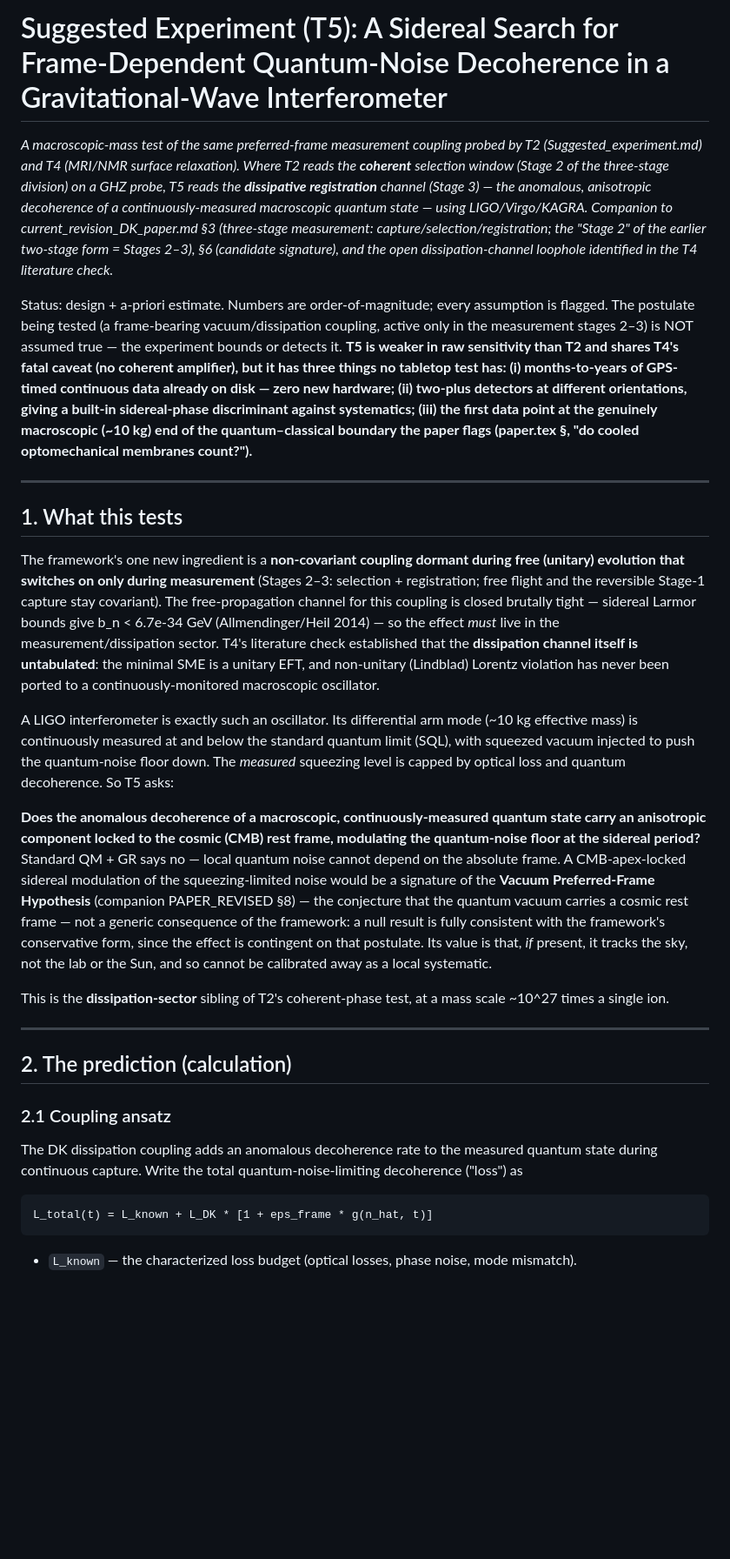
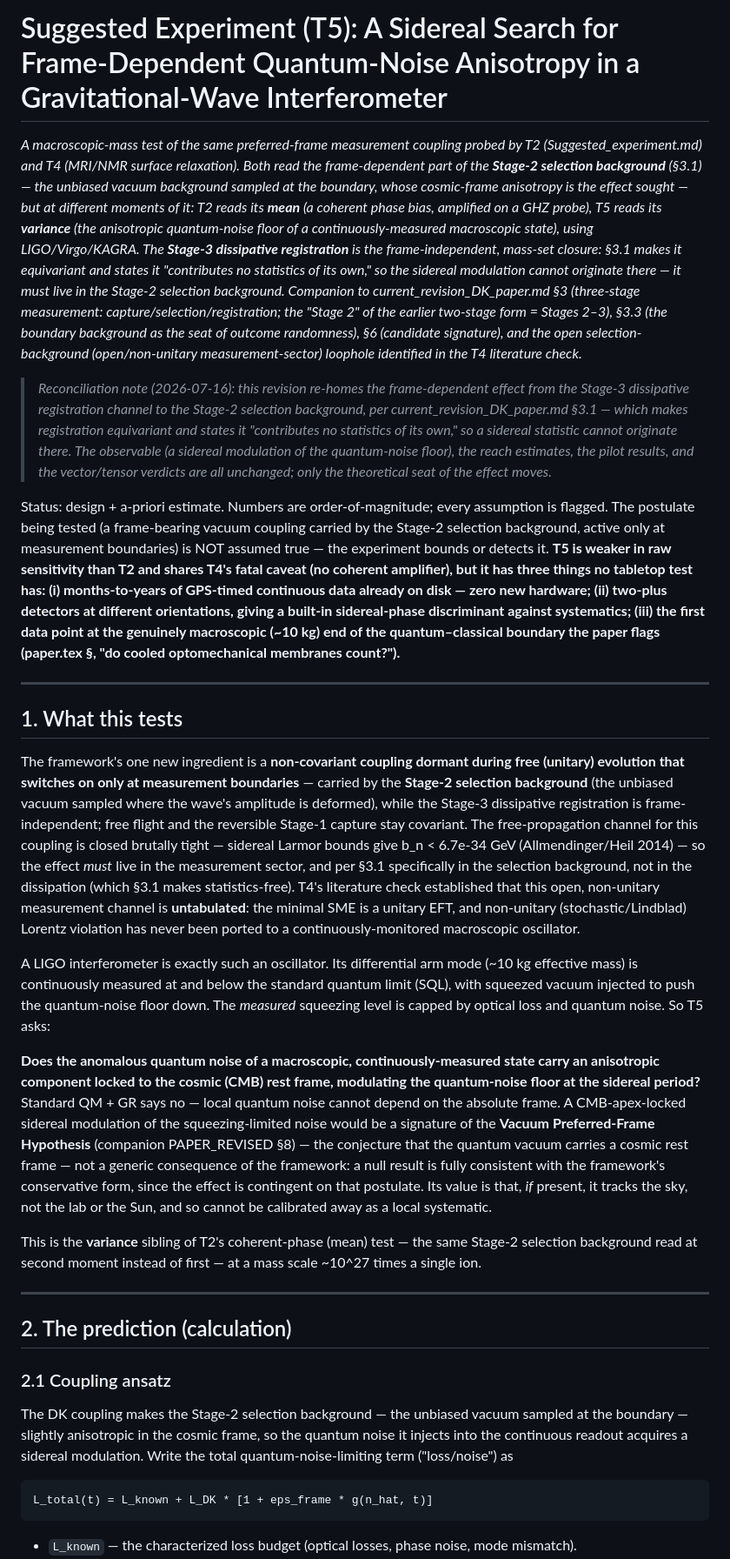
Before and after one commit to rayolddog/DiracKuramotoFramework, a Markdown page: LIGO_SIDEREAL_TEST_T5.md, the part around one of its changes. Shown at 87% size. GitHub-like rendering; blank space fills up the shorter version.

```diff
--- a/LIGO_SIDEREAL_TEST_T5.md
+++ b/LIGO_SIDEREAL_TEST_T5.md
@@ -1,18 +1,31 @@
-# Suggested Experiment (T5): A Sidereal Search for Frame-Dependent Quantum-Noise Decoherence in a Gravitational-Wave Interferometer
+# Suggested Experiment (T5): A Sidereal Search for Frame-Dependent Quantum-Noise Anisotropy in a Gravitational-Wave Interferometer
 
 *A macroscopic-mass test of the same preferred-frame measurement coupling probed by T2
-(Suggested_experiment.md) and T4 (MRI/NMR surface relaxation). Where T2 reads the
-**coherent** selection window (Stage 2 of the three-stage division) on a GHZ probe, T5
-reads the **dissipative registration** channel (Stage 3) — the anomalous, anisotropic
-decoherence of a continuously-measured macroscopic quantum state — using
-LIGO/Virgo/KAGRA. Companion to current_revision_DK_paper.md §3 (three-stage measurement:
-capture/selection/registration; the "Stage 2" of the earlier two-stage form = Stages 2–3),
-§6 (candidate signature), and the open dissipation-channel loophole identified in the T4
-literature check.*
+(Suggested_experiment.md) and T4 (MRI/NMR surface relaxation). Both read the frame-dependent
+part of the **Stage-2 selection background** (§3.1) — the unbiased vacuum background sampled
+at the boundary, whose cosmic-frame anisotropy is the effect sought — but at different moments
+of it: T2 reads its **mean** (a coherent phase bias, amplified on a GHZ probe), T5 reads its
+**variance** (the anisotropic quantum-noise floor of a continuously-measured macroscopic
+state), using LIGO/Virgo/KAGRA. The **Stage-3 dissipative registration** is the
+frame-independent, mass-set closure: §3.1 makes it equivariant and states it "contributes no
+statistics of its own," so the sidereal modulation cannot originate there — it must live in
+the Stage-2 selection background. Companion to current_revision_DK_paper.md §3 (three-stage
+measurement: capture/selection/registration; the "Stage 2" of the earlier two-stage form =
+Stages 2–3), §3.3 (the boundary background as the seat of outcome randomness), §6 (candidate
+signature), and the open selection-background (open/non-unitary measurement-sector) loophole
+identified in the T4 literature check.*
+
+> *Reconciliation note (2026-07-16): this revision re-homes the frame-dependent effect from
+> the Stage-3 dissipative registration channel to the Stage-2 selection background, per
+> current_revision_DK_paper.md §3.1 — which makes registration equivariant and states it
+> "contributes no statistics of its own," so a sidereal statistic cannot originate there. The
+> observable (a sidereal modulation of the quantum-noise floor), the reach estimates, the
+> pilot results, and the vector/tensor verdicts are all unchanged; only the theoretical seat
+> of the effect moves.*
 
 Status: design + a-priori estimate. Numbers are order-of-magnitude; every assumption is
-flagged. The postulate being tested (a frame-bearing vacuum/dissipation coupling, active
-only in the measurement stages 2–3) is NOT assumed true — the experiment bounds or detects it. **T5 is
+flagged. The postulate being tested (a frame-bearing vacuum coupling carried by the Stage-2
+selection background, active only at measurement boundaries) is NOT assumed true — the experiment bounds or detects it. **T5 is
 weaker in raw sensitivity than T2 and shares T4's fatal caveat (no coherent amplifier),
 but it has three things no tabletop test has: (i) months-to-years of GPS-timed continuous
 data already on disk — zero new hardware; (ii) two-plus detectors at different
@@ -25,21 +38,23 @@ boundary the paper flags (paper.tex §, "do cooled optomechanical membranes coun
 ## 1. What this tests
 
 The framework's one new ingredient is a **non-covariant coupling dormant during free
-(unitary) evolution that switches on only during measurement** (Stages 2–3: selection +
-registration; free flight and the reversible Stage-1 capture stay covariant). The
-free-propagation channel for this coupling is closed brutally tight — sidereal Larmor
-bounds give b_n < 6.7e-34 GeV (Allmendinger/Heil 2014) — so the effect *must* live in the
-measurement/dissipation sector. T4's literature check established that the **dissipation
-channel itself is untabulated**: the minimal SME is a unitary EFT, and non-unitary
-(Lindblad) Lorentz violation has never been ported to a continuously-monitored
-macroscopic oscillator.
+(unitary) evolution that switches on only at measurement boundaries** — carried by the
+**Stage-2 selection background** (the unbiased vacuum sampled where the wave's amplitude is
+deformed), while the Stage-3 dissipative registration is frame-independent; free flight and
+the reversible Stage-1 capture stay covariant. The free-propagation channel for this coupling
+is closed brutally tight — sidereal Larmor bounds give b_n < 6.7e-34 GeV (Allmendinger/Heil
+2014) — so the effect *must* live in the measurement sector, and per §3.1 specifically in the
+selection background, not in the dissipation (which §3.1 makes statistics-free). T4's
+literature check established that this open, non-unitary measurement channel is
+**untabulated**: the minimal SME is a unitary EFT, and non-unitary (stochastic/Lindblad)
+Lorentz violation has never been ported to a continuously-monitored macroscopic oscillator.
 
 A LIGO interferometer is exactly such an oscillator. Its differential arm mode (~10 kg
 effective mass) is continuously measured at and below the standard quantum limit (SQL),
 with squeezed vacuum injected to push the quantum-noise floor down. The *measured*
-squeezing level is capped by optical loss and quantum decoherence. So T5 asks:
+squeezing level is capped by optical loss and quantum noise. So T5 asks:
 
-**Does the anomalous decoherence of a macroscopic, continuously-measured quantum state
+**Does the anomalous quantum noise of a macroscopic, continuously-measured state
 carry an anisotropic component locked to the cosmic (CMB) rest frame, modulating the
 quantum-noise floor at the sidereal period?** Standard QM + GR says no — local quantum
 noise cannot depend on the absolute frame. A CMB-apex-locked sidereal modulation of the
@@ -50,8 +65,9 @@ the framework's conservative form, since the effect is contingent on that postul
 value is that, *if* present, it tracks the sky, not the lab or the Sun, and so cannot be
 calibrated away as a local systematic.
 
-This is the **dissipation-sector** sibling of T2's coherent-phase test, at a mass scale
-~10^27 times a single ion.
+This is the **variance** sibling of T2's coherent-phase (mean) test — the same Stage-2
+selection background read at second moment instead of first — at a mass scale ~10^27 times a
+single ion.
 
 ---
 
@@ -59,9 +75,10 @@ This is the **dissipation-sector** sibling of T2's coherent-phase test, at a mas
 
 ### 2.1 Coupling ansatz
 
-The DK dissipation coupling adds an anomalous decoherence rate to the measured quantum
-state during continuous capture. Write the total quantum-noise-limiting decoherence
-("loss") as
+The DK coupling makes the Stage-2 selection background — the unbiased vacuum sampled at the
+boundary — slightly anisotropic in the cosmic frame, so the quantum noise it injects into the
+continuous readout acquires a sidereal modulation. Write the total quantum-noise-limiting
+term ("loss/noise") as
 
     L_total(t) = L_known + L_DK * [1 + eps_frame * g(n_hat, t)]
 
```
Also changed, not shown: other parts of LIGO_SIDEREAL_TEST_T5.md (+40 -30 lines).
